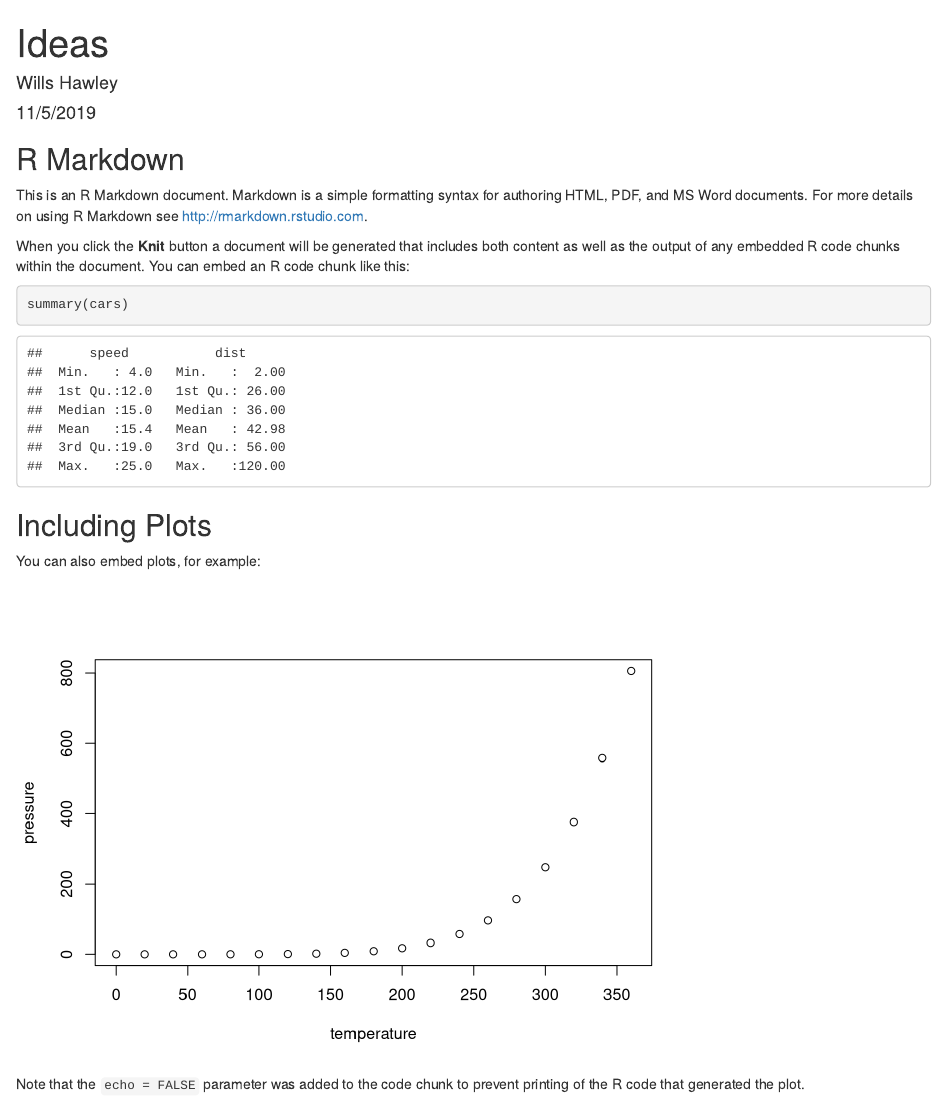
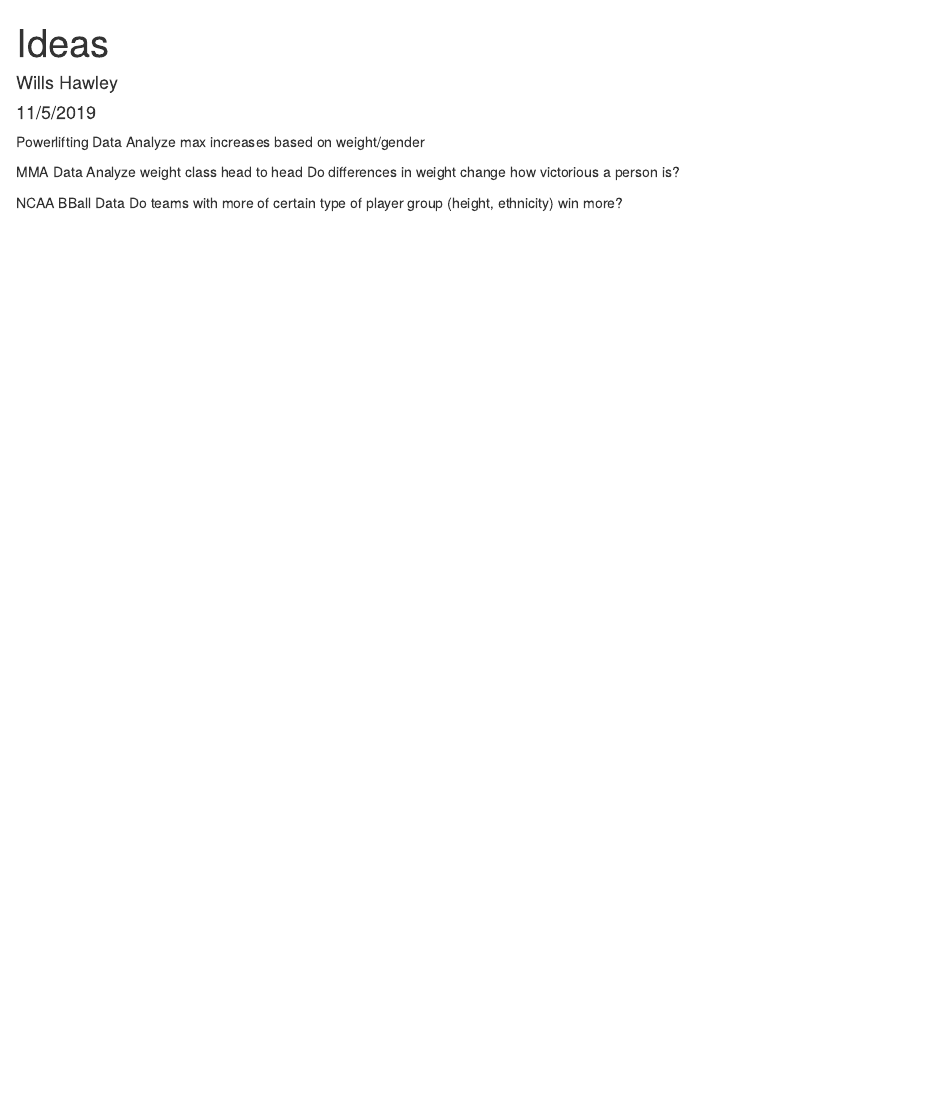
Before and after one commit to WillsHawley/COMP112-Final-Project, an R Markdown document (Ideas.Rmd): the page in a window 1100 px wide, from its top. Rendered offline with R 4.5, knitr and Pandoc, with nearby package versions.

Commit message:
Added some new ideas

````diff
--- a/Ideas.Rmd
+++ b/Ideas.Rmd
@@ -5,26 +5,12 @@
 output: html_document
 ---
 
-```{r setup, include=FALSE}
-knitr::opts_chunk$set(echo = TRUE)
-```
+Powerlifting Data
+  Analyze max increases based on weight/gender
 
-## R Markdown
+MMA Data
+  Analyze weight class head to head
+  Do differences in weight change how victorious a person is?
 
-This is an R Markdown document. Markdown is a simple formatting syntax for authoring HTML, PDF, and MS Word documents. For more details on using R Markdown see <http://rmarkdown.rstudio.com>.
-
-When you click the **Knit** button a document will be generated that includes both content as well as the output of any embedded R code chunks within the document. You can embed an R code chunk like this:
-
-```{r cars}
-summary(cars)
-```
-
-## Including Plots
-
-You can also embed plots, for example:
-
-```{r pressure, echo=FALSE}
-plot(pressure)
-```
-
-Note that the `echo = FALSE` parameter was added to the code chunk to prevent printing of the R code that generated the plot.
+NCAA BBall Data
+  Do teams with more of certain type of player group (height, ethnicity) win more?
````
